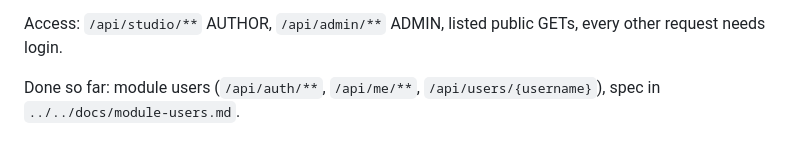
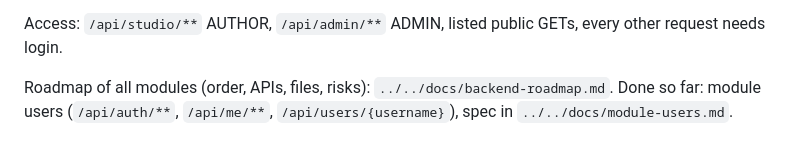
Before and after one commit to MinTieeeen/novelle, a Markdown page: novelle_backend/CLAUDE.md, the part around the change. GitHub-like rendering.

Commit message:
docs: Update CLAUDE.md to include roadmap for backend modules

```diff
--- a/novelle_backend/CLAUDE.md
+++ b/novelle_backend/CLAUDE.md
@@ -50,4 +50,4 @@ Request flow: Spring Session (Redis) → `UserStatusFilter` → CSRF → logout
 
 Access: `/api/studio/**` AUTHOR, `/api/admin/**` ADMIN, listed public GETs, every other request needs login.
 
-Done so far: module users (`/api/auth/**`, `/api/me/**`, `/api/users/{username}`), spec in `../../docs/module-users.md`.
+Roadmap of all modules (order, APIs, files, risks): `../../docs/backend-roadmap.md`. Done so far: module users (`/api/auth/**`, `/api/me/**`, `/api/users/{username}`), spec in `../../docs/module-users.md`.
```
